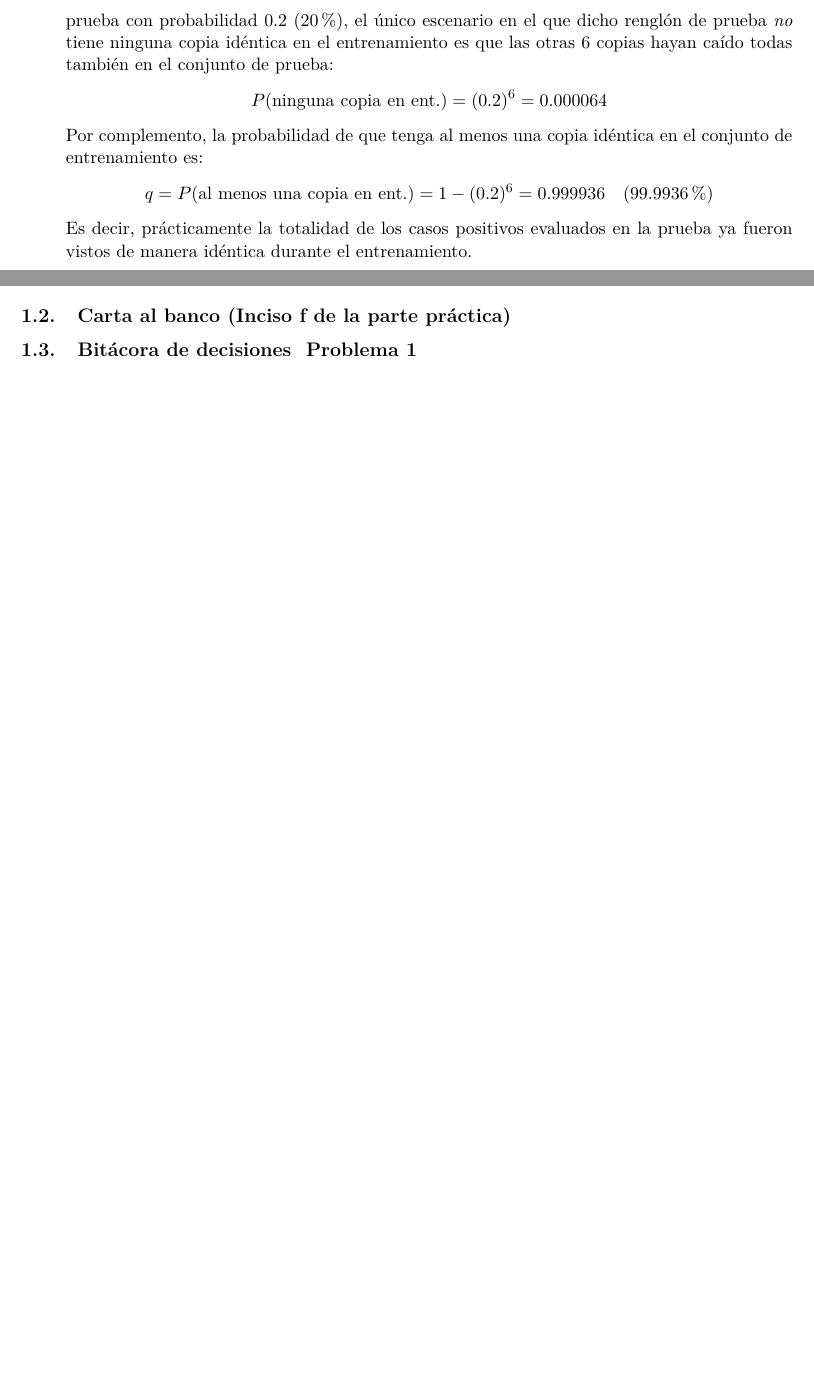
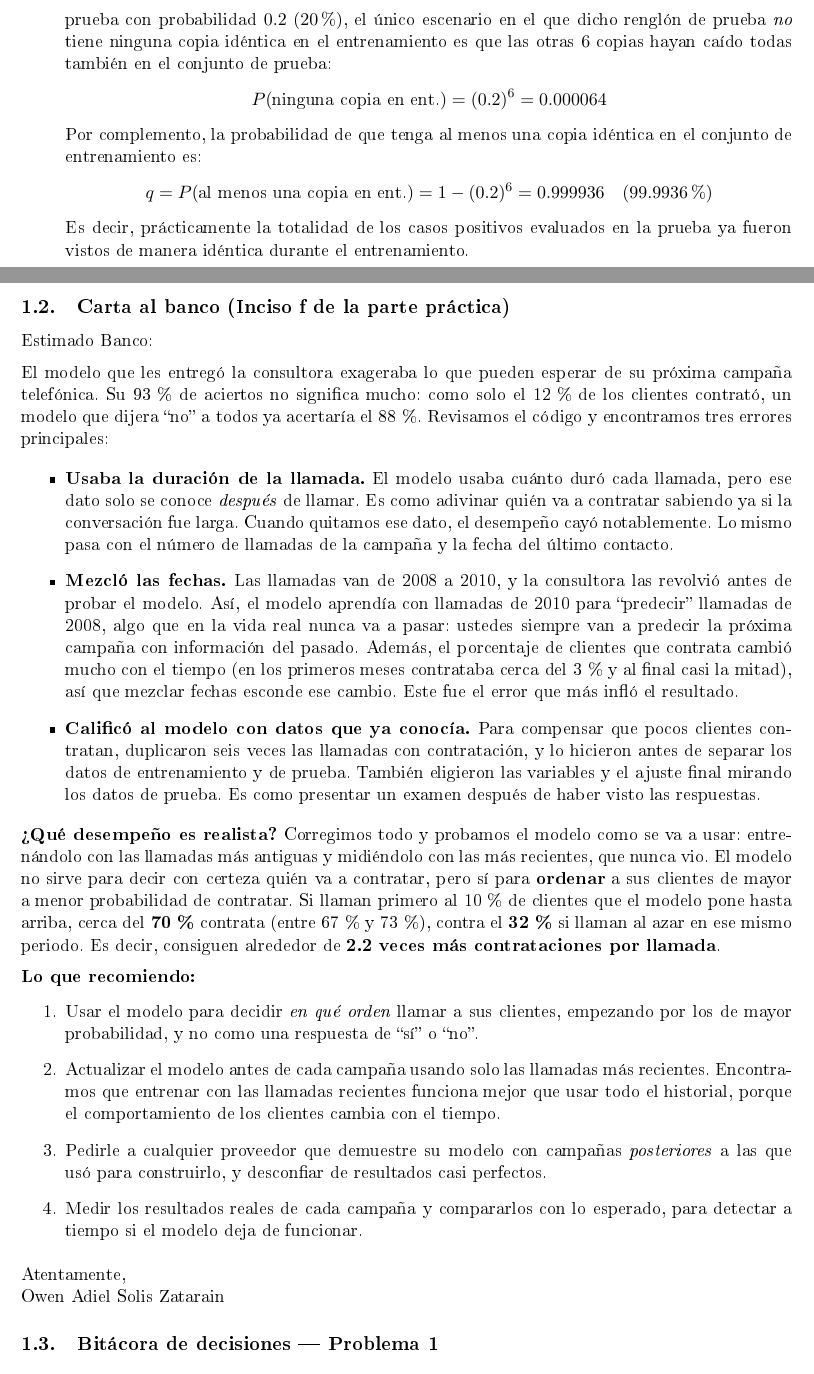
Before and after one commit to OwenSolis03/examen-intermedio, a LaTeX document (reporte.tex): two parts of pages 2 and 5 of 5 before the commit and two parts of pages 2 and 6 of 6 after it, joined at a grey line, cut so that both start at the same text, the shorter picture padded with empty space. The pictures show the PDF file reporte.pdf that the author committed with the source.

Commit message:
Problema 1 (f): carta al banco
Co-Authored-By: Claude Opus 5.5 <noreply@anthropic.com>

```diff
--- a/reporte.tex
+++ b/reporte.tex
@@ -181,10 +181,35 @@ Supongamos que se tienen $n = 50$ datos y $m = 5{,}000$ atributos que son puro r
     \item \textbf{Validación con ventana deslizante (\emph{sliding window}):} En lugar de acumular todos los datos desde mayo de 2008, entrenar y validar avanzando por bloques temporales mediante una ventana móvil de tamaño fijo que utilice únicamente los meses recientes previos al bloque que se desea predecir, descartando así los meses antiguos afectados por eventos económicos atípicos como la crisis de 2008.
 \end{enumerate}
 
+\clearpage
 % ============================================================================
 \subsection{Carta al banco (Inciso f de la parte práctica)}
 % ============================================================================
-% TODO: Se completará al terminar los experimentos de la parte práctica (máximo 1 página, sin jerga técnica).
+\noindent Estimado Banco:
+
+\medskip
+\noindent El modelo que les entregó la consultora exageraba lo que pueden esperar de su próxima campaña telefónica. Su 93\,\% de aciertos no significa mucho: como solo el 12\,\% de los clientes contrató, un modelo que dijera ``no'' a todos ya acertaría el 88\,\%. Revisamos el código y encontramos tres errores principales:
+
+\begin{itemize}
+    \item \textbf{Usaba la duración de la llamada.} El modelo usaba cuánto duró cada llamada, pero ese dato solo se conoce \emph{después} de llamar. Es como adivinar quién va a contratar sabiendo ya si la conversación fue larga. Cuando quitamos ese dato, el desempeño cayó notablemente. Lo mismo pasa con el número de llamadas de la campaña y la fecha del último contacto.
+    \item \textbf{Mezcló las fechas.} Las llamadas van de 2008 a 2010, y la consultora las revolvió antes de probar el modelo. Así, el modelo aprendía con llamadas de 2010 para ``predecir'' llamadas de 2008, algo que en la vida real nunca va a pasar: ustedes siempre van a predecir la próxima campaña con información del pasado. Además, el porcentaje de clientes que contrata cambió mucho con el tiempo (en los primeros meses contrataba cerca del 3\,\% y al final casi la mitad), así que mezclar fechas esconde ese cambio. Este fue el error que más infló el resultado.
+    \item \textbf{Calificó al modelo con datos que ya conocía.} Para compensar que pocos clientes contratan, duplicaron seis veces las llamadas con contratación, y lo hicieron antes de separar los datos de entrenamiento y de prueba. También eligieron las variables y el ajuste final mirando los datos de prueba. Es como presentar un examen después de haber visto las respuestas.
+\end{itemize}
+
+\noindent \textbf{¿Qué desempeño es realista?} Corregimos todo y probamos el modelo como se va a usar: entrenándolo con las llamadas más antiguas y midiéndolo con las más recientes, que nunca vio. El modelo no sirve para decir con certeza quién va a contratar, pero sí para \textbf{ordenar} a sus clientes de mayor a menor probabilidad de contratar. Si llaman primero al 10\,\% de clientes que el modelo pone hasta arriba, cerca del \textbf{70\,\%} contrata (entre 67\,\% y 73\,\%), contra el \textbf{32\,\%} si llaman al azar en ese mismo periodo. Es decir, consiguen alrededor de \textbf{2.2 veces más contrataciones por llamada}.
+
+\medskip
+\noindent \textbf{Lo que recomiendo:}
+\begin{enumerate}
+    \item Usar el modelo para decidir \emph{en qué orden} llamar a sus clientes, empezando por los de mayor probabilidad, y no como una respuesta de ``sí'' o ``no''.
+    \item Actualizar el modelo antes de cada campaña usando solo las llamadas más recientes. Encontramos que entrenar con las llamadas recientes funciona mejor que usar todo el historial, porque el comportamiento de los clientes cambia con el tiempo.
+    \item Pedirle a cualquier proveedor que demuestre su modelo con campañas \emph{posteriores} a las que usó para construirlo, y desconfiar de resultados casi perfectos.
+    \item Medir los resultados reales de cada campaña y compararlos con lo esperado, para detectar a tiempo si el modelo deja de funcionar.
+\end{enumerate}
+
+\medskip
+\noindent Atentamente,\\
+Owen Adiel Solis Zatarain
 
 % ============================================================================
 \subsection{Bitácora de decisiones — Problema 1}
```
Also changed, not shown: reporte.pdf.
